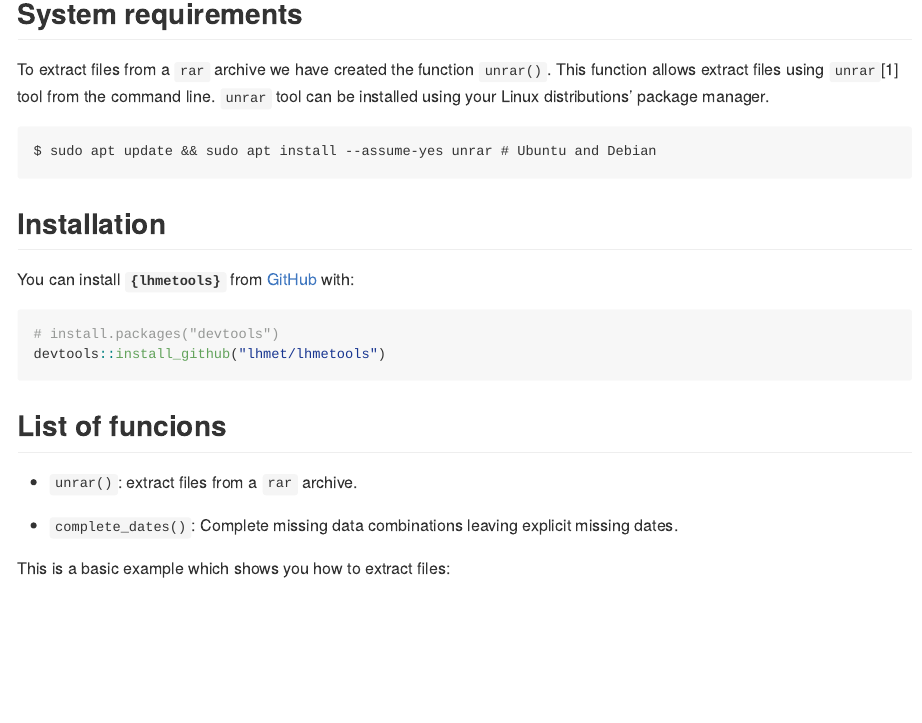
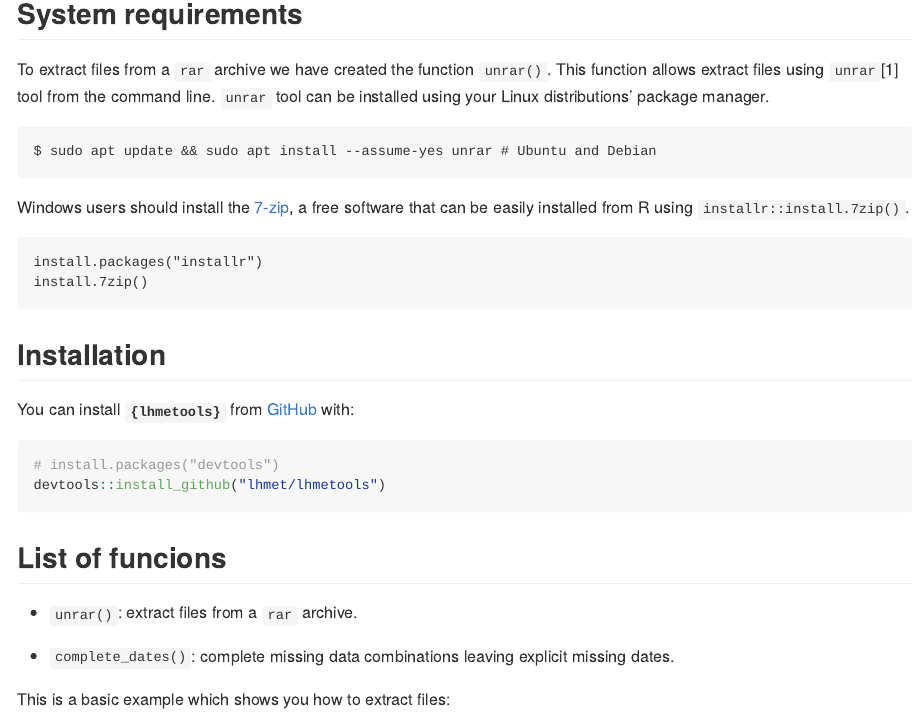
Before and after one commit to lhmet/lhmetools, an R Markdown document (README.Rmd): the page in a window 1100 px wide, from 160 px down. The pictures show the output file README.md that the author committed with the source, drawn offline in the style of GitHub; badge pictures from the web are left out.

Commit message:
to use unrar on windows

````diff
--- a/README.Rmd
+++ b/README.Rmd
@@ -30,6 +30,13 @@ To extract files from a `rar` archive we have created the function `unrar()`. Th
 $ sudo apt update && sudo apt install --assume-yes unrar # Ubuntu and Debian
 ```
 
+Windows users should install the [7-zip](https://www.7-zip.org/), a free software that can be easily installed from R using `installr::install.7zip()`.
+
+```
+install.packages("installr")
+install.7zip()
+```
+
 [^1]: It's developed by [RARLAB](https://www.rarlab.com/download.htm) and made
 available in Linux and other Unix based operating systems.
 
@@ -45,7 +52,7 @@ devtools::install_github("lhmet/lhmetools")
 
 - `unrar()`: extract files from a `rar` archive.
 
-- `complete_dates()`: Complete missing data combinations leaving explicit
+- `complete_dates()`: complete missing data combinations leaving explicit
 missing dates.
 
 
````
Also changed, not shown: README.md.
